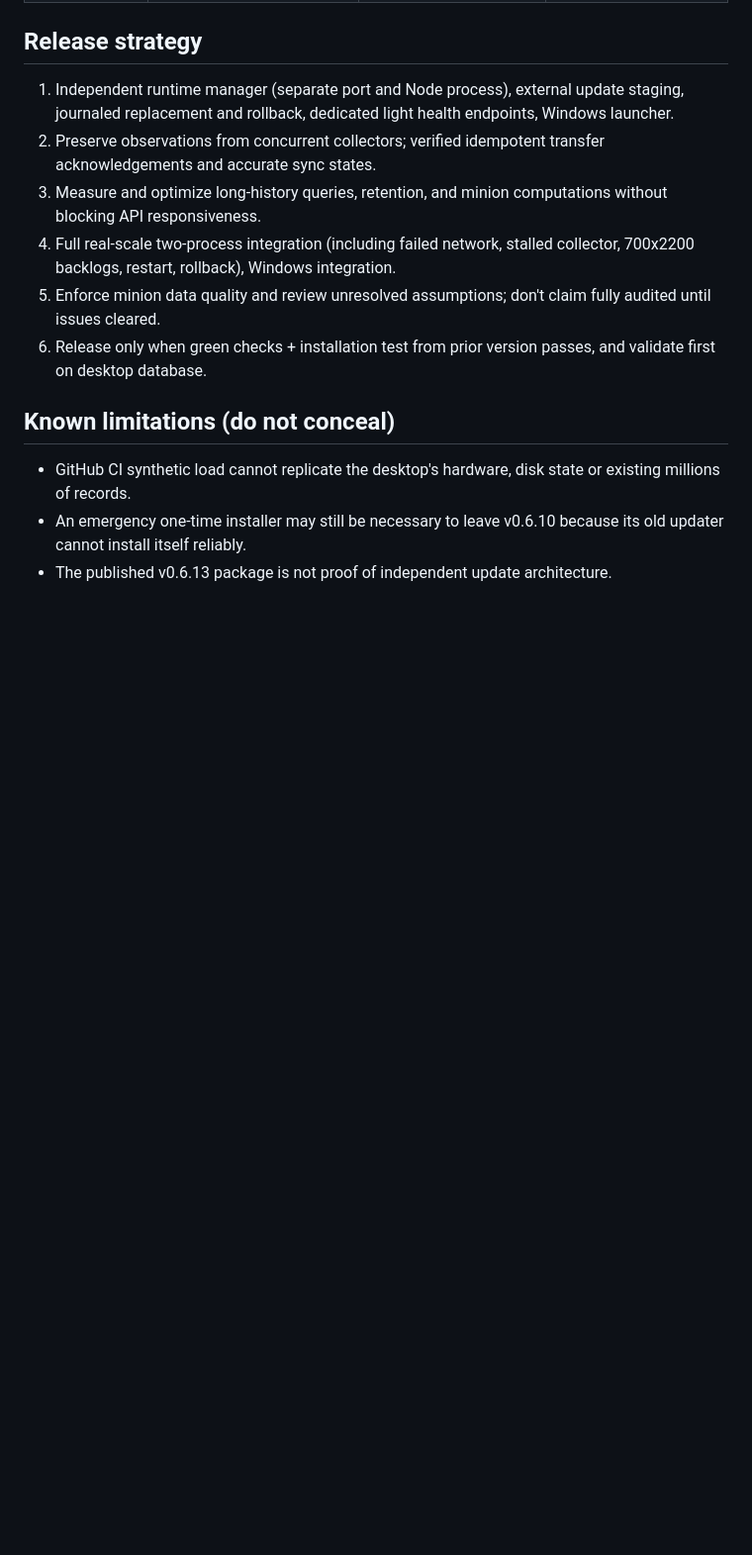
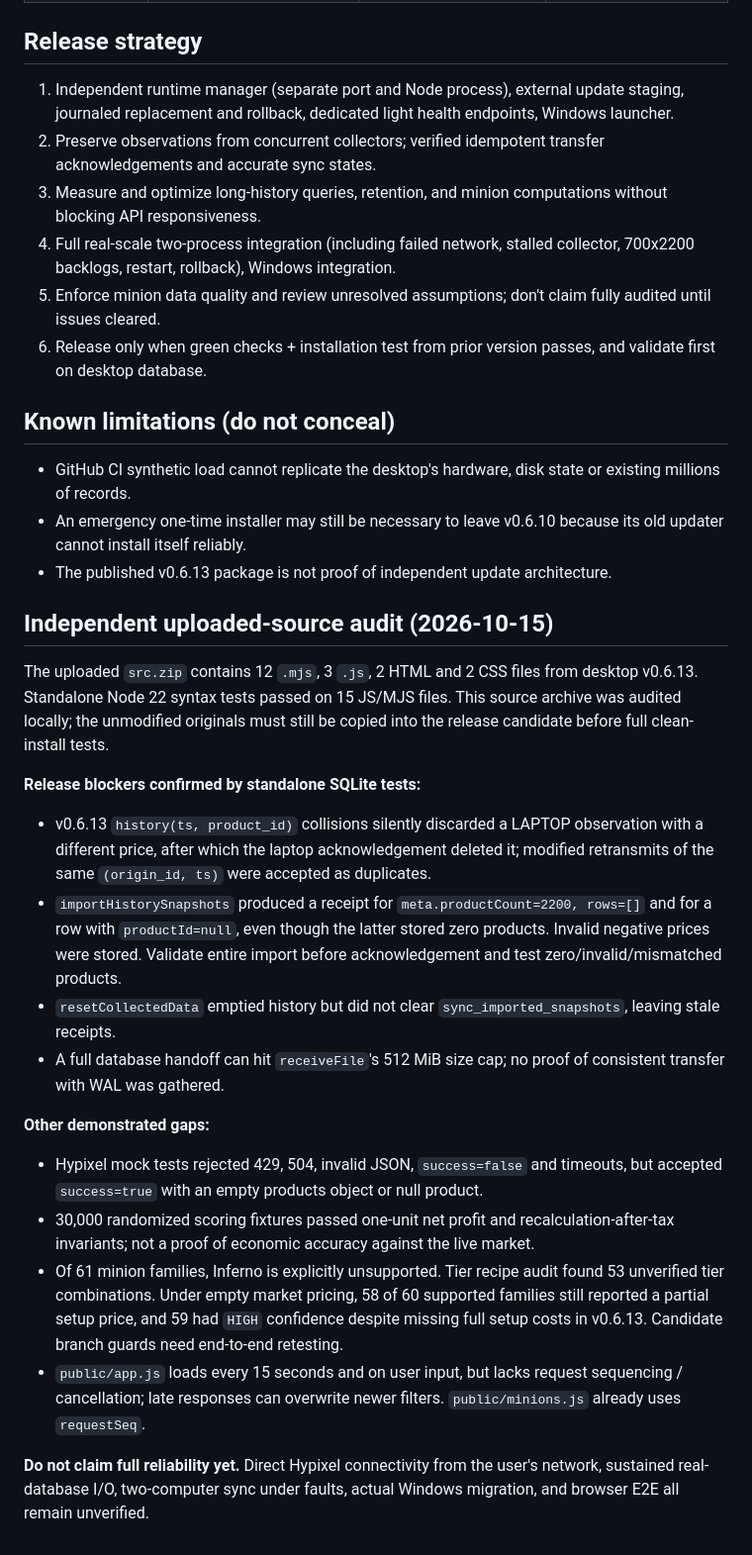
Before and after one commit to kingame111/bazaarflipper-updates, a Markdown page: docs/STABILITY-LEDGER.md, the part around the change. Shown at 99% size. Drawn GitHub-style; blank space fills up the shorter version.

Commit message:
Record reproduced sync data-loss, corrupted acknowledgements, Hypixel and minion audit gaps

```diff
--- a/docs/STABILITY-LEDGER.md
+++ b/docs/STABILITY-LEDGER.md
@@ -52,3 +52,20 @@ Do not merge or release until a fully packaged runtime boots on Windows and Linu
 - GitHub CI synthetic load cannot replicate the desktop's hardware, disk state or existing millions of records.
 - An emergency one-time installer may still be necessary to leave v0.6.10 because its old updater cannot install itself reliably.
 - The published v0.6.13 package is not proof of independent update architecture.
+
+## Independent uploaded-source audit (2026-10-15)
+The uploaded `src.zip` contains 12 `.mjs`, 3 `.js`, 2 HTML and 2 CSS files from desktop v0.6.13. Standalone Node 22 syntax tests passed on 15 JS/MJS files. This source archive was audited locally; the unmodified originals must still be copied into the release candidate before full clean-install tests.
+
+**Release blockers confirmed by standalone SQLite tests:**
+- v0.6.13 `history(ts, product_id)` collisions silently discarded a LAPTOP observation with a different price, after which the laptop acknowledgement deleted it; modified retransmits of the same `(origin_id, ts)` were accepted as duplicates.
+- `importHistorySnapshots` produced a receipt for `meta.productCount=2200, rows=[]` and for a row with `productId=null`, even though the latter stored zero products. Invalid negative prices were stored. Validate entire import before acknowledgement and test zero/invalid/mismatched products.
+- `resetCollectedData` emptied history but did not clear `sync_imported_snapshots`, leaving stale receipts.
+- A full database handoff can hit `receiveFile`'s 512 MiB size cap; no proof of consistent transfer with WAL was gathered.
+
+**Other demonstrated gaps:**
+- Hypixel mock tests rejected 429, 504, invalid JSON, `success=false` and timeouts, but accepted `success=true` with an empty products object or null product.
+- 30,000 randomized scoring fixtures passed one-unit net profit and recalculation-after-tax invariants; not a proof of economic accuracy against the live market.
+- Of 61 minion families, Inferno is explicitly unsupported. Tier recipe audit found 53 unverified tier combinations. Under empty market pricing, 58 of 60 supported families still reported a partial setup price, and 59 had `HIGH` confidence despite missing full setup costs in v0.6.13. Candidate branch guards need end-to-end retesting.
+- `public/app.js` loads every 15 seconds and on user input, but lacks request sequencing / cancellation; late responses can overwrite newer filters. `public/minions.js` already uses `requestSeq`.
+
+**Do not claim full reliability yet.** Direct Hypixel connectivity from the user's network, sustained real-database I/O, two-computer sync under faults, actual Windows migration, and browser E2E all remain unverified.
```
